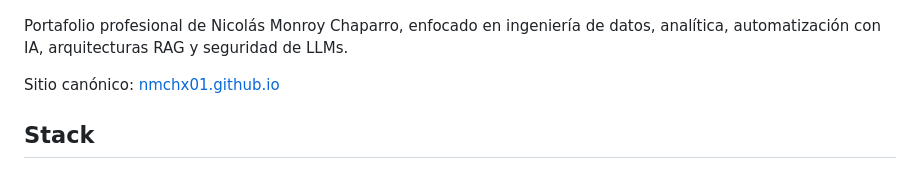
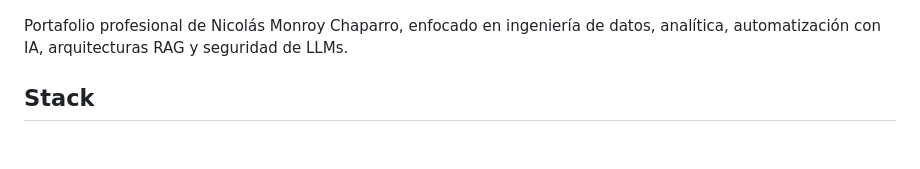
Before and after one commit to nmchx01/nmchx01.github.io, a Markdown page: README.md, the part around the change. Rendered like a GitHub page; blank space fills up the shorter version.

Commit message:
Update README to remove canonical site link
Removed canonical site link from the README.

```diff
--- a/README.md
+++ b/README.md
@@ -3,9 +3,6 @@
 ![Vista social del portafolio](images/og-cover.png)
 
 Portafolio profesional de Nicolás Monroy Chaparro, enfocado en ingeniería de datos, analítica, automatización con IA, arquitecturas RAG y seguridad de LLMs.
-
-Sitio canónico: [nmchx01.github.io](https://nmchx01.github.io/)
-
 ## Stack
 
 - HTML5 semántico y CSS3.
```
